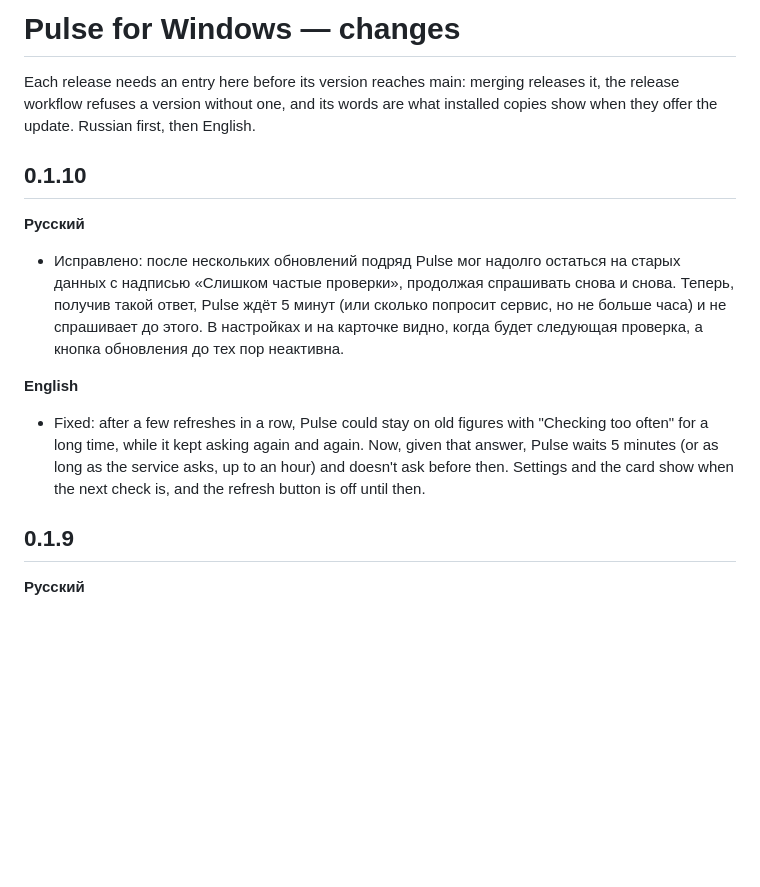
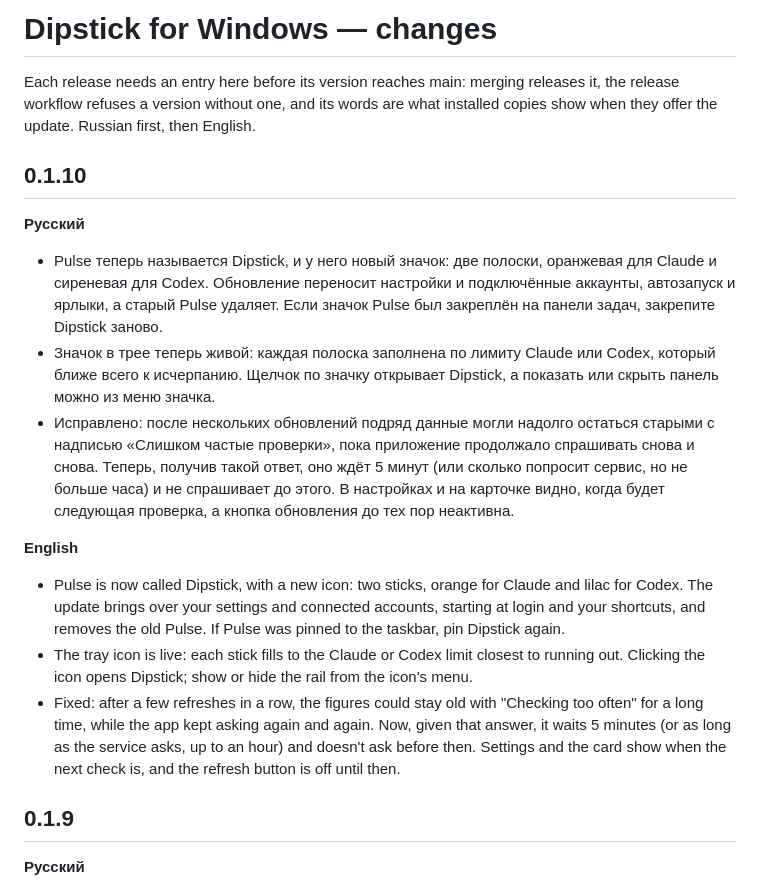
Before and after one commit to alisobirjanov/ai-status, a Markdown page: CHANGELOG.md, the part around the change. Drawn GitHub-style; blank space fills up the shorter version.

Commit message:
Dipstick 0.1.10
Co-Authored-By: Claude Opus 5.5 <noreply@anthropic.com>

```diff
--- a/CHANGELOG.md
+++ b/CHANGELOG.md
@@ -1,4 +1,4 @@
-# Pulse for Windows — changes
+# Dipstick for Windows — changes
 
 Each release needs an entry here before its version reaches main: merging
 releases it, the release workflow refuses a version without one, and its
@@ -9,11 +9,15 @@ first, then English.
 
 **Русский**
 
-- Исправлено: после нескольких обновлений подряд Pulse мог надолго остаться на старых данных с надписью «Слишком частые проверки», продолжая спрашивать снова и снова. Теперь, получив такой ответ, Pulse ждёт 5 минут (или сколько попросит сервис, но не больше часа) и не спрашивает до этого. В настройках и на карточке видно, когда будет следующая проверка, а кнопка обновления до тех пор неактивна.
+- Pulse теперь называется Dipstick, и у него новый значок: две полоски, оранжевая для Claude и сиреневая для Codex. Обновление переносит настройки и подключённые аккаунты, автозапуск и ярлыки, а старый Pulse удаляет. Если значок Pulse был закреплён на панели задач, закрепите Dipstick заново.
+- Значок в трее теперь живой: каждая полоска заполнена по лимиту Claude или Codex, который ближе всего к исчерпанию. Щелчок по значку открывает Dipstick, а показать или скрыть панель можно из меню значка.
+- Исправлено: после нескольких обновлений подряд данные могли надолго остаться старыми с надписью «Слишком частые проверки», пока приложение продолжало спрашивать снова и снова. Теперь, получив такой ответ, оно ждёт 5 минут (или сколько попросит сервис, но не больше часа) и не спрашивает до этого. В настройках и на карточке видно, когда будет следующая проверка, а кнопка обновления до тех пор неактивна.
 
 **English**
 
-- Fixed: after a few refreshes in a row, Pulse could stay on old figures with "Checking too often" for a long time, while it kept asking again and again. Now, given that answer, Pulse waits 5 minutes (or as long as the service asks, up to an hour) and doesn't ask before then. Settings and the card show when the next check is, and the refresh button is off until then.
+- Pulse is now called Dipstick, with a new icon: two sticks, orange for Claude and lilac for Codex. The update brings over your settings and connected accounts, starting at login and your shortcuts, and removes the old Pulse. If Pulse was pinned to the taskbar, pin Dipstick again.
+- The tray icon is live: each stick fills to the Claude or Codex limit closest to running out. Clicking the icon opens Dipstick; show or hide the rail from the icon's menu.
+- Fixed: after a few refreshes in a row, the figures could stay old with "Checking too often" for a long time, while the app kept asking again and again. Now, given that answer, it waits 5 minutes (or as long as the service asks, up to an hour) and doesn't ask before then. Settings and the card show when the next check is, and the refresh button is off until then.
 
 ## 0.1.9
 
```
